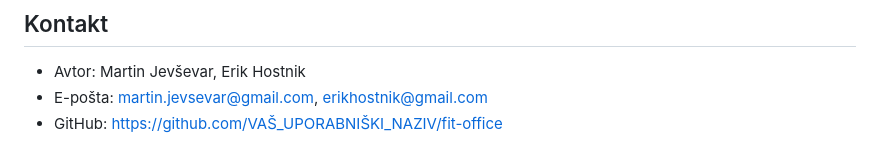
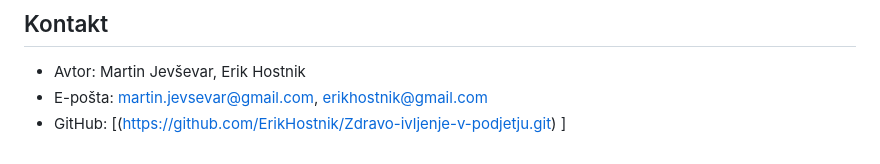
Before and after one commit to ErikHostnik/Zdravo-ivljenje-v-podjetju, a Markdown page: README.md, the part around the change. Rendered like a GitHub page.

```diff
--- a/README.md
+++ b/README.md
@@ -180,4 +180,4 @@ docker-compose up --build
 
 - Avtor: Martin Jevševar, Erik Hostnik
 - E-pošta: martin.jevsevar@gmail.com, erikhostnik@gmail.com
-- GitHub: [https://github.com/VAŠ_UPORABNIŠKI_NAZIV/fit-office](https://github.com/ErikHostnik/Zdravo-ivljenje-v-podjetju.git)
+- GitHub: [(https://github.com/ErikHostnik/Zdravo-ivljenje-v-podjetju.git) ]
```
